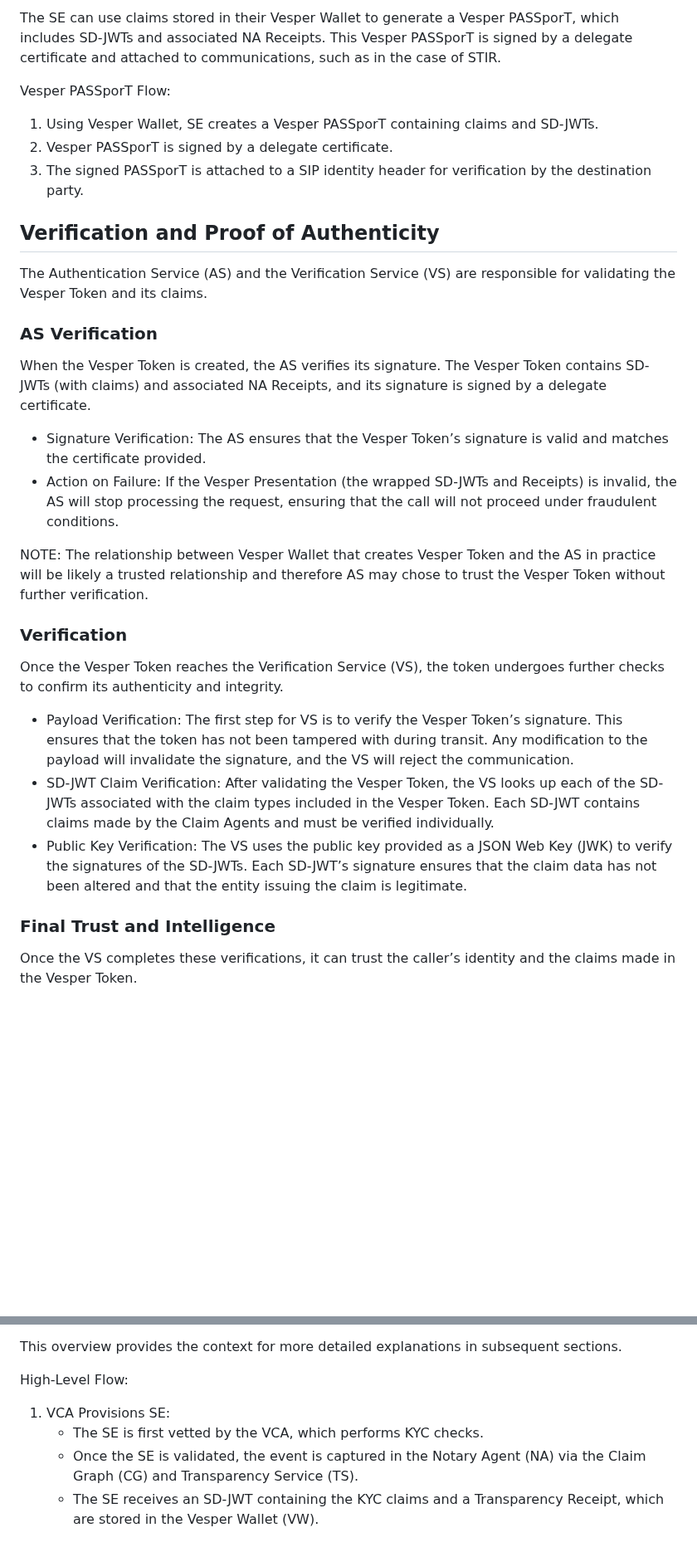
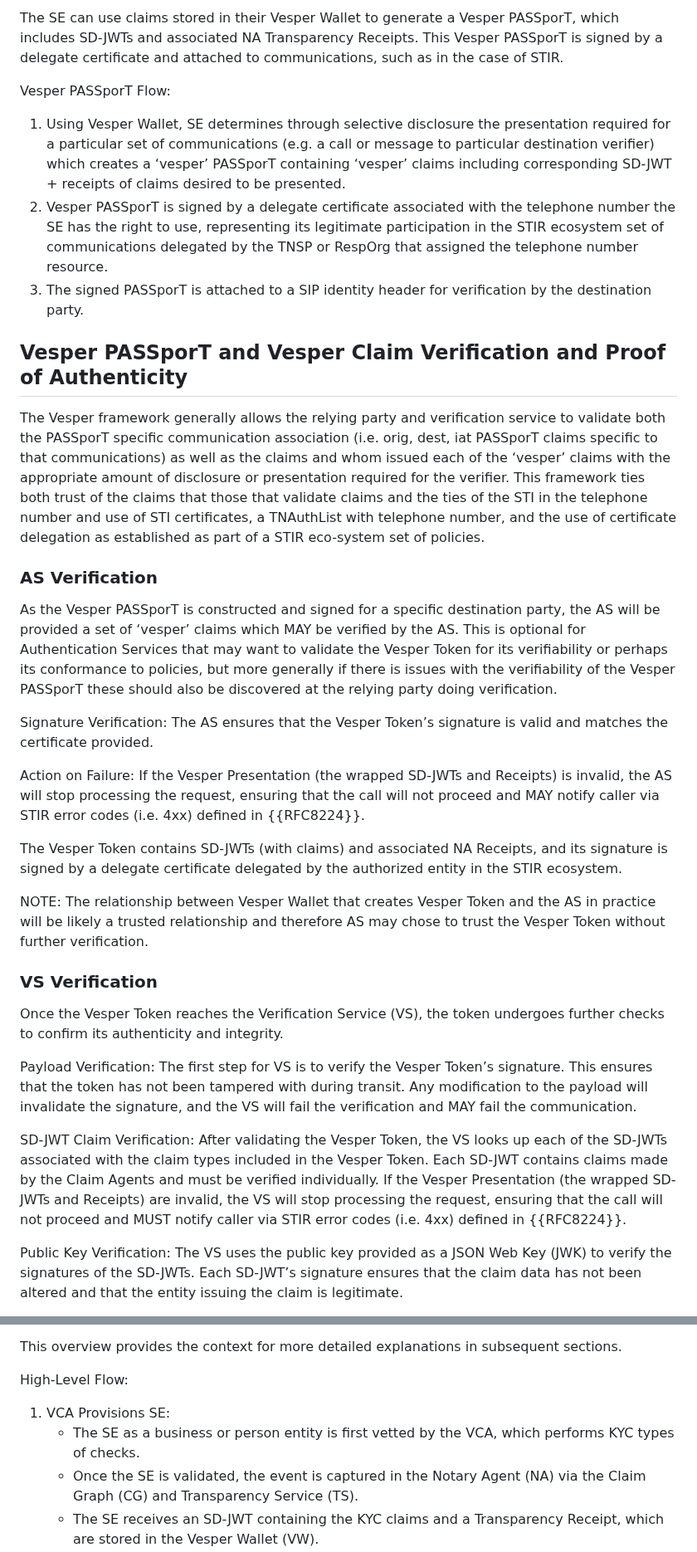
Before and after one commit to appliedbits/draft-wendt-stir-vesper, a Markdown page: draft-wendt-stir-vesper.md, 2 parts joined by grey strips. Shown at 83% size. GitHub-like rendering; blank space fills up the shorter version.

Commit message:
Major clean up of language and flow for first half of document

```diff
--- a/draft-wendt-stir-vesper.md
+++ b/draft-wendt-stir-vesper.md
@@ -127,34 +131,39 @@ An important feature of this system is its ability to protect the privacy of the
 
-The SE can use claims stored in their Vesper Wallet to generate a Vesper PASSporT, which includes SD-JWTs and associated NA Receipts. This Vesper PASSporT is signed by a delegate certificate and attached to communications, such as in the case of STIR.
+The SE can use claims stored in their Vesper Wallet to generate a Vesper PASSporT, which includes SD-JWTs and associated NA Transparency Receipts. This Vesper PASSporT is signed by a delegate certificate and attached to communications, such as in the case of STIR.
 
 Vesper PASSporT Flow:
-
-1. Using Vesper Wallet, SE creates a Vesper PASSporT containing claims and SD-JWTs.
-2. Vesper PASSporT is signed by a delegate certificate.
+1. Using Vesper Wallet, SE determines through selective disclosure the presentation required for a particular set of communications (e.g. a call or message to particular destination verifier) which creates a ‘vesper’ PASSporT containing ‘vesper’ claims including corresponding SD-JWT + receipts of claims desired to be presented.
+2. Vesper PASSporT is signed by a delegate certificate associated with the telephone number the SE has the right to use, representing its legitimate participation in the STIR ecosystem set of communications delegated by the TNSP or RespOrg that assigned the telephone number resource.
 3. The signed PASSporT is attached to a SIP identity header for verification by the destination party.
 
-## Verification and Proof of Authenticity
+## Vesper PASSporT and Vesper Claim Verification and Proof of Authenticity
 
-The Authentication Service (AS) and the Verification Service (VS) are responsible for validating the Vesper Token and its claims.
+The Vesper framework generally allows the relying party and verification service to validate both the PASSporT specific communication association (i.e. orig, dest, iat PASSporT claims specific to that communications) as well as the claims and whom issued each of the ‘vesper’ claims with the appropriate amount of disclosure or presentation required for the verifier.  This framework ties both trust of the claims that those that validate claims and the ties of the STI in the telephone number and use of STI certificates, a TNAuthList with telephone number, and the use of certificate delegation as established as part of a STIR eco-system set of policies.
 
 ### AS Verification
 
-When the Vesper Token is created, the AS verifies its signature. The Vesper Token contains SD-JWTs (with claims) and associated NA Receipts, and its signature is signed by a delegate certificate.
+As the Vesper PASSporT is constructed and signed for a specific destination party, the AS will be provided a set of ‘vesper’ claims which MAY be verified by the AS. This is optional for Authentication Services that may want to validate the Vesper Token for its verifiability or perhaps its conformance to policies, but more generally if there is issues with the verifiability of the Vesper PASSporT these should also be discovered at the relying party doing verification.
 
-- Signature Verification: The AS ensures that the Vesper Token’s signature is valid and matches the certificate provided.
-- Action on Failure: If the Vesper Presentation (the wrapped SD-JWTs and Receipts) is invalid, the AS will stop processing the request, ensuring that the call will not proceed under fraudulent conditions.
+Signature Verification:
+The AS ensures that the Vesper Token’s signature is valid and matches the certificate provided.
+
+Action on Failure:
+If the Vesper Presentation (the wrapped SD-JWTs and Receipts) is invalid, the AS will stop processing the request, ensuring that the call will not proceed and MAY notify caller via STIR error codes (i.e. 4xx) defined in {{RFC8224}}.
+
+The Vesper Token contains SD-JWTs (with claims) and associated NA Receipts, and its signature is signed by a delegate certificate delegated by the authorized entity in the STIR ecosystem.
 
 NOTE: The relationship between Vesper Wallet that creates Vesper Token and the AS in practice will be likely a trusted relationship and therefore AS may chose to trust the Vesper Token without further verification.
 
-### Verification
+### VS Verification
 
 Once the Vesper Token reaches the Verification Service (VS), the token undergoes further checks to confirm its authenticity and integrity.
 
-- Payload Verification: The first step for VS is to verify the Vesper Token’s signature. This ensures that the token has not been tampered with during transit. Any modification to the payload will invalidate the signature, and the VS will reject the communication.
-- SD-JWT Claim Verification: After validating the Vesper Token, the VS looks up each of the SD-JWTs associated with the claim types included in the Vesper Token. Each SD-JWT contains claims made by the Claim Agents and must be verified individually.
-- Public Key Verification: The VS uses the public key provided as a JSON Web Key (JWK) to verify the signatures of the SD-JWTs. Each SD-JWT’s signature ensures that the claim data has not been altered and that the entity issuing the claim is legitimate.
+Payload Verification:
+The first step for VS is to verify the Vesper Token’s signature. This ensures that the token has not been tampered with during transit. Any modification to the payload will invalidate the signature, and the VS will fail the verification and MAY fail the communication.
 
-### Final Trust and Intelligence
+SD-JWT Claim Verification:
+After validating the Vesper Token, the VS looks up each of the SD-JWTs associated with the claim types included in the Vesper Token. Each SD-JWT contains claims made by the Claim Agents and must be verified individually. If the Vesper Presentation (the wrapped SD-JWTs and Receipts) are invalid, the VS will stop processing the request, ensuring that the call will not proceed and MUST notify caller via STIR error codes (i.e. 4xx) defined in {{RFC8224}}.
 
-Once the VS completes these verifications, it can trust the caller’s identity and the claims made in the Vesper Token.
+Public Key Verification:
+The VS uses the public key provided as a JSON Web Key (JWK) to verify the signatures of the SD-JWTs. Each SD-JWT’s signature ensures that the claim data has not been altered and that the entity issuing the claim is legitimate.
 
@@ -198,7 +211,7 @@ This overview provides the context for more detailed explanations in subsequent
 High-Level Flow:
 
 1. VCA Provisions SE:
-   - The SE is first vetted by the VCA, which performs KYC checks.
+   - The SE as a business or person entity is first vetted by the VCA, which performs KYC types of checks.
    - Once the SE is validated, the event is captured in the Notary Agent (NA) via the Claim Graph (CG) and Transparency Service (TS).
    - The SE receives an SD-JWT containing the KYC claims and a Transparency Receipt, which are stored in the Vesper Wallet (VW).
 2. SE Contacts RTUCA corresponding to their Telephone Number Assignment:
```
Also changed, not shown: other parts of draft-wendt-stir-vesper.md (+39 -31 lines).
